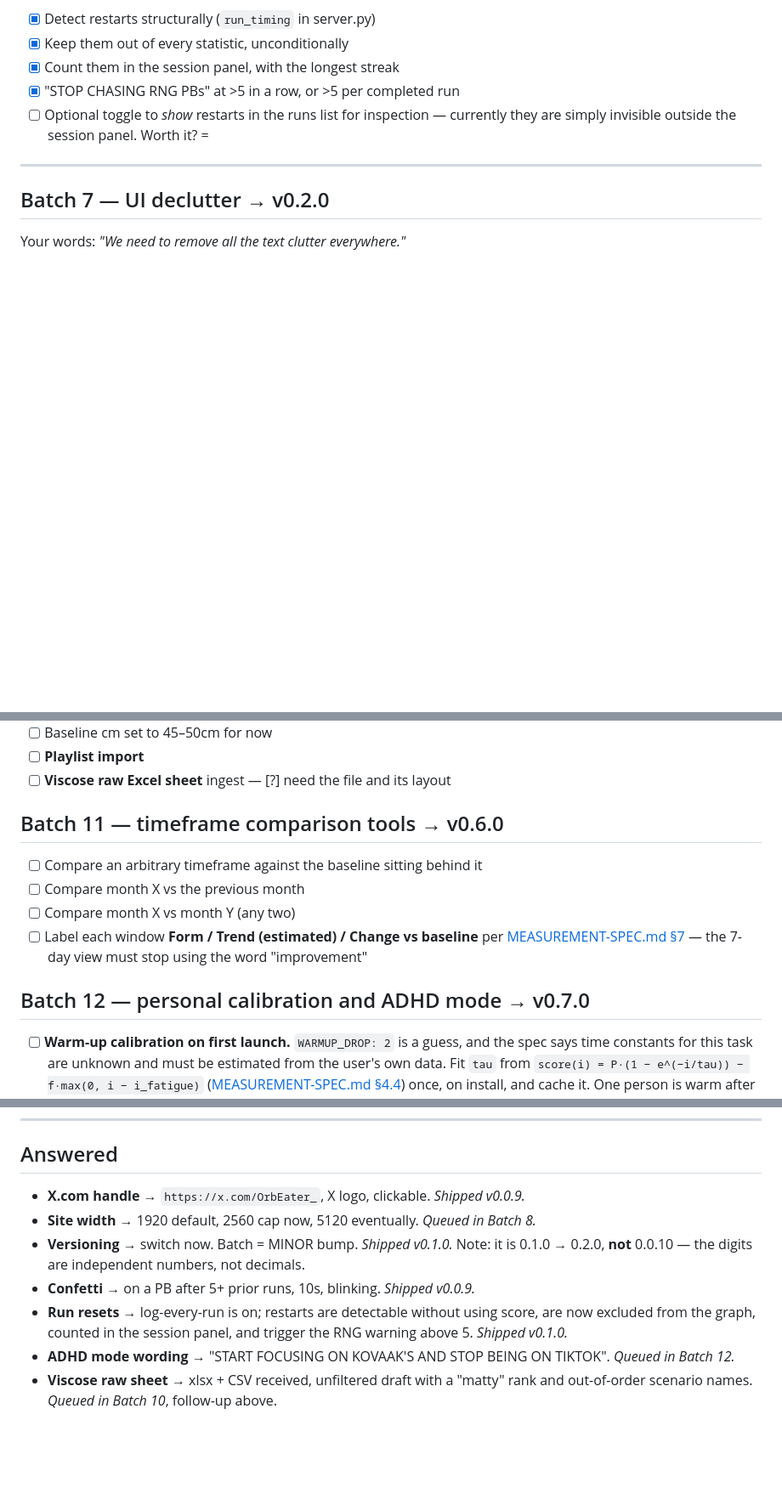
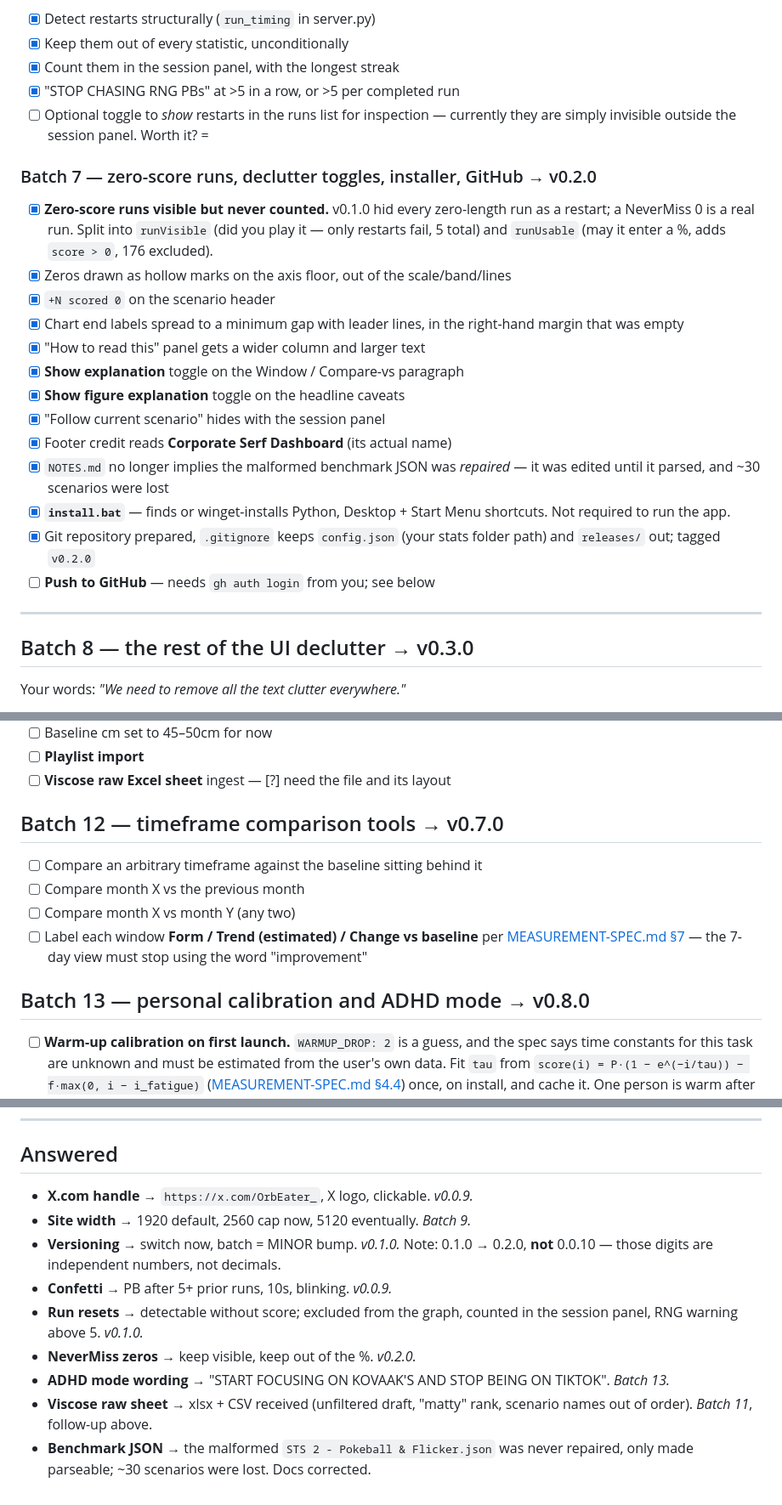
Before and after one commit to Orb-Eater/kovaaks-stats, a Markdown page: planning/BACKLOG.md, 3 parts joined by grey strips. Shown at 85% size. Drawn GitHub-style; blank space fills up the shorter version.

```diff
--- a/planning/BACKLOG.md
+++ b/planning/BACKLOG.md
@@ -161,9 +161,31 @@ than guessed, because a ±2s window would have deleted 743 genuine NeverMiss run
       currently they are simply invisible outside the session panel. Worth it?
       =
 
+### Batch 7 — zero-score runs, declutter toggles, installer, GitHub → v0.2.0
+- [x] **Zero-score runs visible but never counted.** v0.1.0 hid every
+      zero-length run as a restart; a NeverMiss 0 is a real run. Split into
+      `runVisible` (did you play it — only restarts fail, 5 total) and
+      `runUsable` (may it enter a %, adds `score > 0`, 176 excluded).
+- [x] Zeros drawn as hollow marks on the axis floor, out of the scale/band/lines
+- [x] `+N scored 0` on the scenario header
+- [x] Chart end labels spread to a minimum gap with leader lines, in the
+      right-hand margin that was empty
+- [x] "How to read this" panel gets a wider column and larger text
+- [x] **Show explanation** toggle on the Window / Compare-vs paragraph
+- [x] **Show figure explanation** toggle on the headline caveats
+- [x] "Follow current scenario" hides with the session panel
+- [x] Footer credit reads **Corporate Serf Dashboard** (its actual name)
+- [x] `NOTES.md` no longer implies the malformed benchmark JSON was *repaired* —
+      it was edited until it parsed, and ~30 scenarios were lost
+- [x] **`install.bat`** — finds or winget-installs Python, Desktop + Start Menu
+      shortcuts. Not required to run the app.
+- [x] Git repository prepared, `.gitignore` keeps `config.json` (your stats
+      folder path) and `releases/` out; tagged `v0.2.0`
+- [ ] **Push to GitHub** — needs `gh auth login` from you; see below
+
 ---
 
-## Batch 7 — UI declutter → v0.2.0
+## Batch 8 — the rest of the UI declutter → v0.3.0
 
 Your words: *"We need to remove all the text clutter everywhere."*
 
@@ -238,7 +260,7 @@ Your new xlsx/CSV export replaces it.
 - [ ] **Playlist import**
 - [ ] **Viscose raw Excel sheet** ingest — [?] need the file and its layout
 
-## Batch 11 — timeframe comparison tools → v0.6.0
+## Batch 12 — timeframe comparison tools → v0.7.0
 
 - [ ] Compare an arbitrary timeframe against the baseline sitting behind it
 - [ ] Compare month X vs the previous month
@@ -247,7 +269,7 @@ Your new xlsx/CSV export replaces it.
       [MEASUREMENT-SPEC.md §7](../MEASUREMENT-SPEC.md) — the 7-day view must stop
       using the word "improvement"
 
-## Batch 12 — personal calibration and ADHD mode → v0.7.0
+## Batch 13 — personal calibration and ADHD mode → v0.8.0
 
 - [ ] **Warm-up calibration on first launch.** `WARMUP_DROP: 2` is a guess, and
       the spec says time constants for this task are unknown and must be estimated
@@ -294,15 +335,17 @@ at the start of the next session. Answered ones move to *Answered* at the bottom
 
 ## Answered
 
-- **X.com handle** → `https://x.com/OrbEater_`, X logo, clickable. *Shipped v0.0.9.*
-- **Site width** → 1920 default, 2560 cap now, 5120 eventually. *Queued in Batch 8.*
-- **Versioning** → switch now. Batch = MINOR bump. *Shipped v0.1.0.* Note: it is
-  0.1.0 → 0.2.0, **not** 0.0.10 — the digits are independent numbers, not decimals.
-- **Confetti** → on a PB after 5+ prior runs, 10s, blinking. *Shipped v0.0.9.*
-- **Run resets** → log-every-run is on; restarts are detectable without using
-  score, are now excluded from the graph, counted in the session panel, and
-  trigger the RNG warning above 5. *Shipped v0.1.0.*
+- **X.com handle** → `https://x.com/OrbEater_`, X logo, clickable. *v0.0.9.*
+- **Site width** → 1920 default, 2560 cap now, 5120 eventually. *Batch 9.*
+- **Versioning** → switch now, batch = MINOR bump. *v0.1.0.* Note: 0.1.0 → 0.2.0,
+  **not** 0.0.10 — those digits are independent numbers, not decimals.
+- **Confetti** → PB after 5+ prior runs, 10s, blinking. *v0.0.9.*
+- **Run resets** → detectable without score; excluded from the graph, counted in
+  the session panel, RNG warning above 5. *v0.1.0.*
+- **NeverMiss zeros** → keep visible, keep out of the %. *v0.2.0.*
 - **ADHD mode wording** → "START FOCUSING ON KOVAAK'S AND STOP BEING ON TIKTOK".
-  *Queued in Batch 12.*
-- **Viscose raw sheet** → xlsx + CSV received, unfiltered draft with a "matty"
-  rank and out-of-order scenario names. *Queued in Batch 10*, follow-up above.
+  *Batch 13.*
+- **Viscose raw sheet** → xlsx + CSV received (unfiltered draft, "matty" rank,
+  scenario names out of order). *Batch 11*, follow-up above.
+- **Benchmark JSON** → the malformed `STS 2 - Pokeball & Flicker.json` was never
+  repaired, only made parseable; ~30 scenarios were lost. Docs corrected.
```
Also changed, not shown: other parts of planning/BACKLOG.md (+38 -19 lines).
